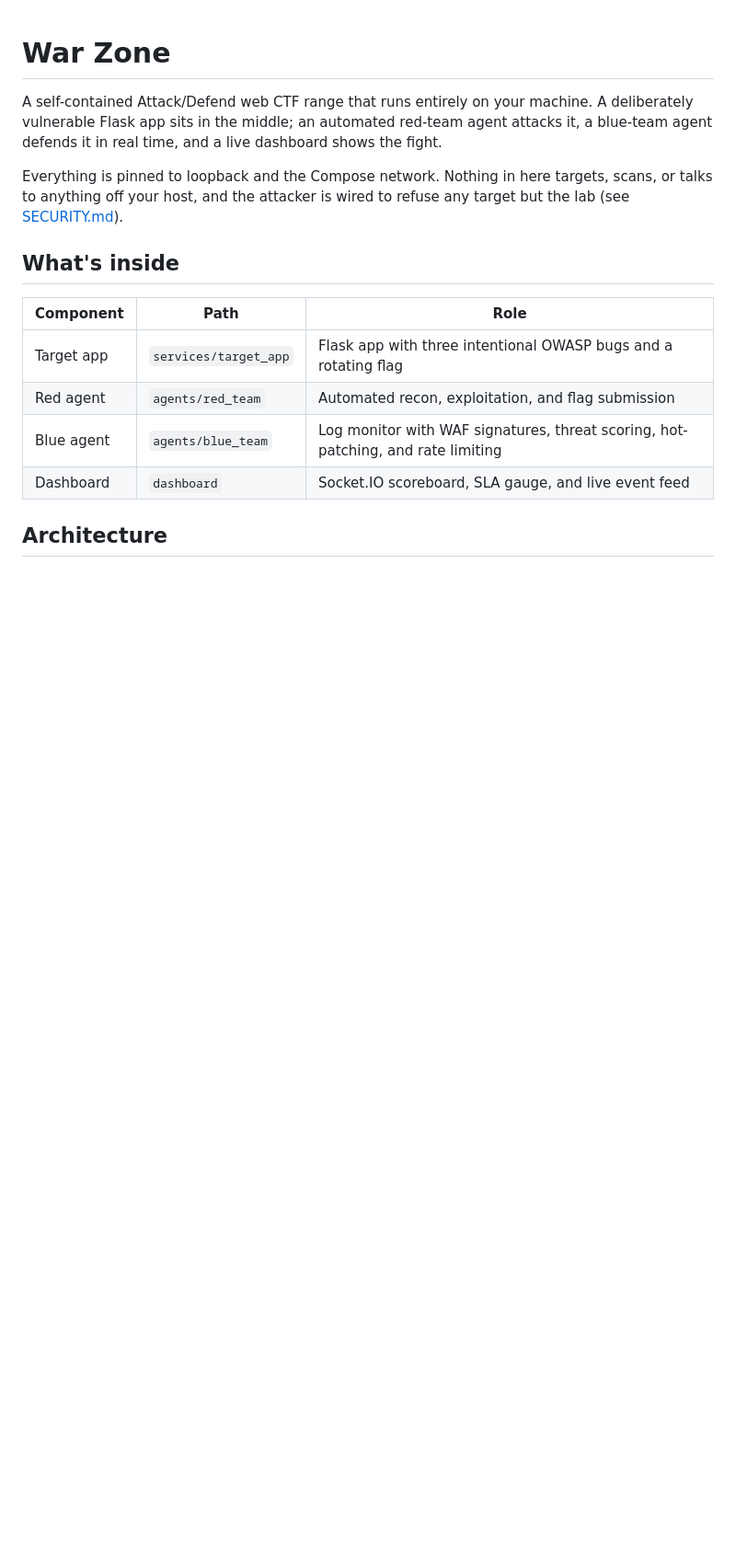
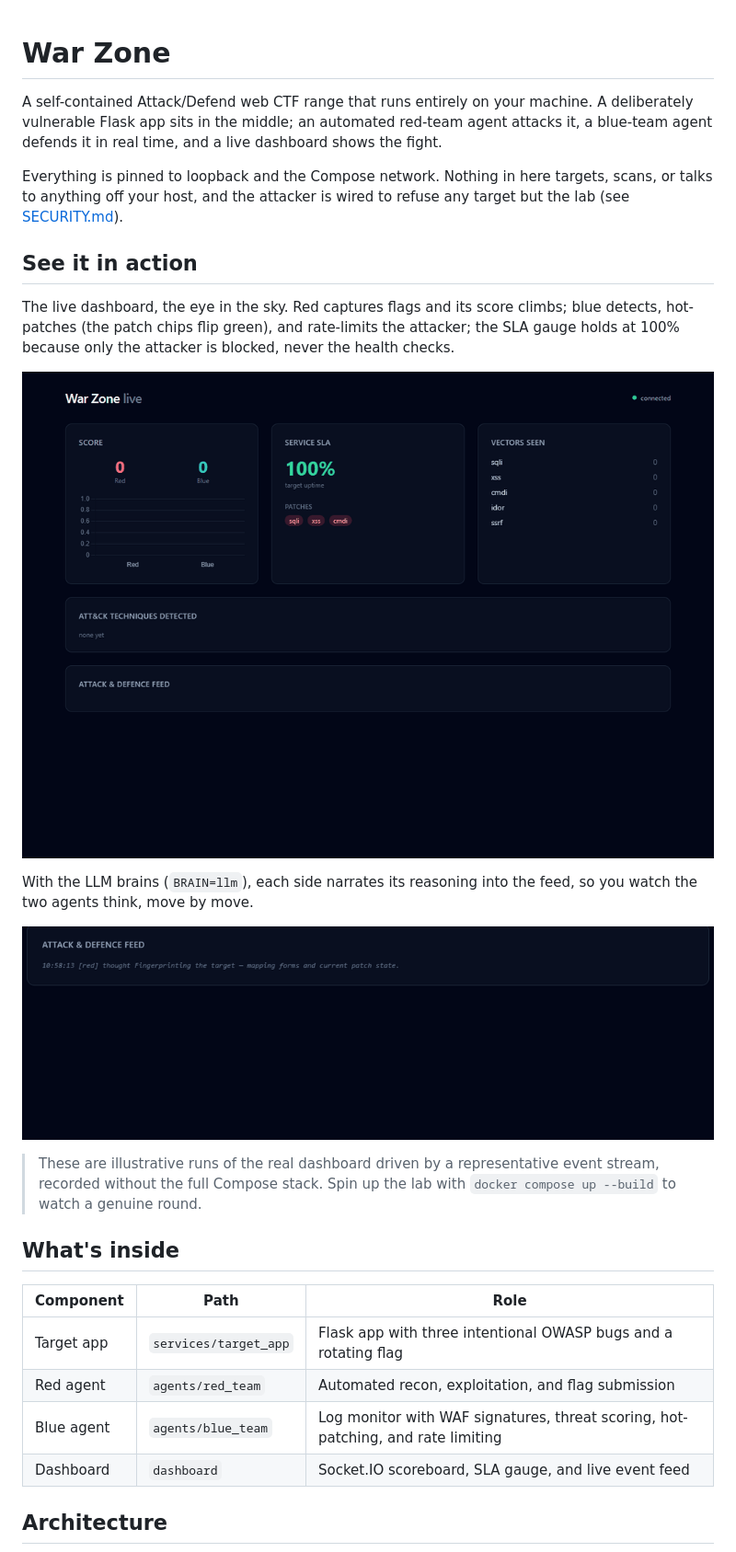
Before and after one commit to JFrusher/WarRoom, a Markdown page: README.md, the part around the change. Shown at 92% size. GitHub-like rendering; pictures changed too: docs/media/duel.gif (added), docs/media/reasoning.gif (added); blank space fills up the shorter version.

Commit message:
docs: add live-dashboard explainer GIFs; vendor dashboard JS locally

```diff
--- a/README.md
+++ b/README.md
@@ -8,6 +8,24 @@ live dashboard shows the fight.
 Everything is pinned to loopback and the Compose network. Nothing in here
 targets, scans, or talks to anything off your host, and the attacker is wired
 to refuse any target but the lab (see [SECURITY.md](SECURITY.md)).
+
+## See it in action
+
+The live dashboard, the eye in the sky. Red captures flags and its score
+climbs; blue detects, hot-patches (the patch chips flip green), and rate-limits
+the attacker; the SLA gauge holds at 100% because only the attacker is blocked,
+never the health checks.
+
+![Red vs blue on the live dashboard](docs/media/duel.gif)
+
+With the LLM brains (`BRAIN=llm`), each side narrates its reasoning into the
+feed, so you watch the two agents think, move by move.
+
+![The agents' live reasoning feed](docs/media/reasoning.gif)
+
+> These are illustrative runs of the real dashboard driven by a representative
+> event stream, recorded without the full Compose stack. Spin up the lab with
+> `docker compose up --build` to watch a genuine round.
 
 ## What's inside
 
```
Also changed, not shown: 3 other files.
